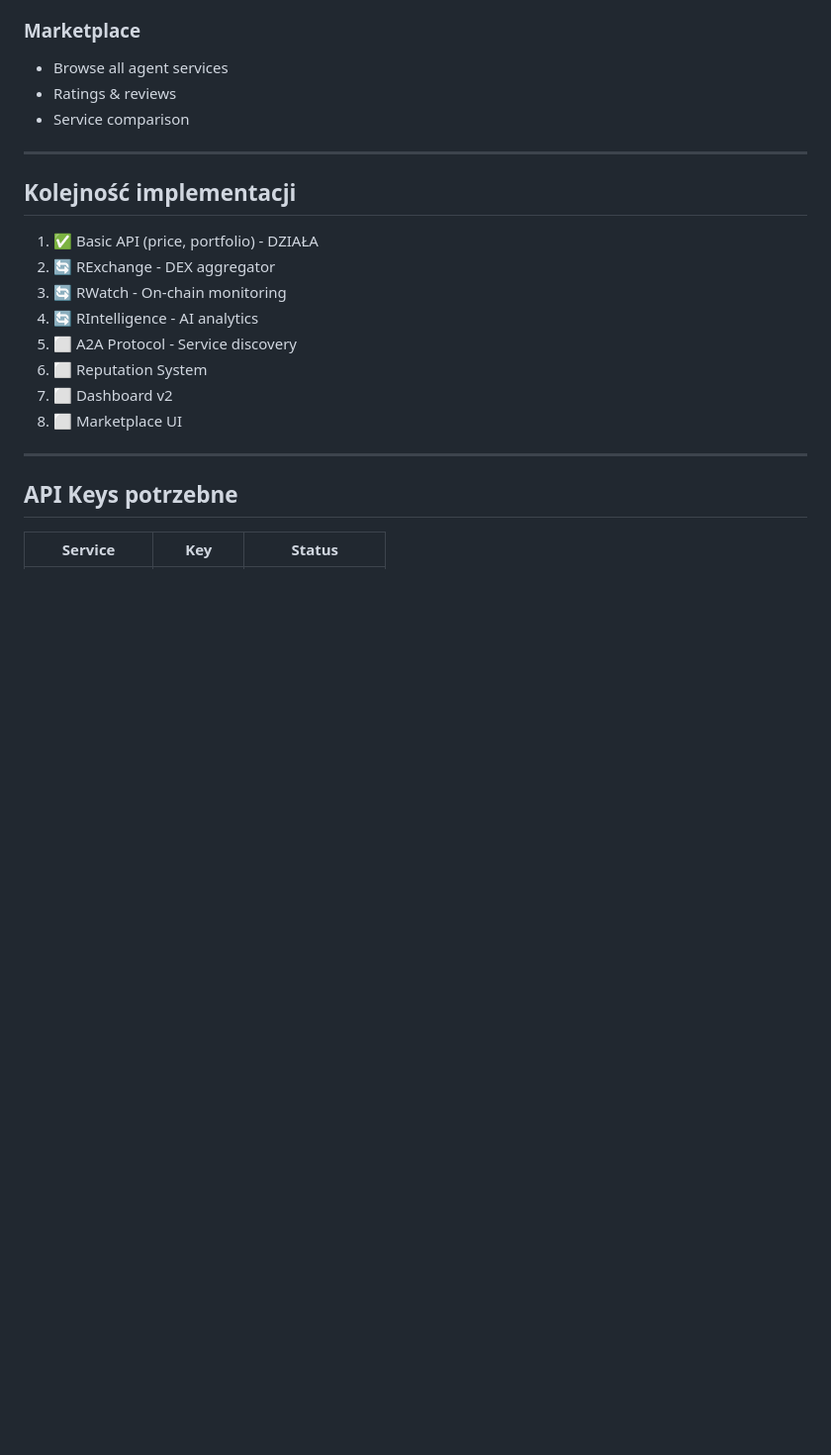
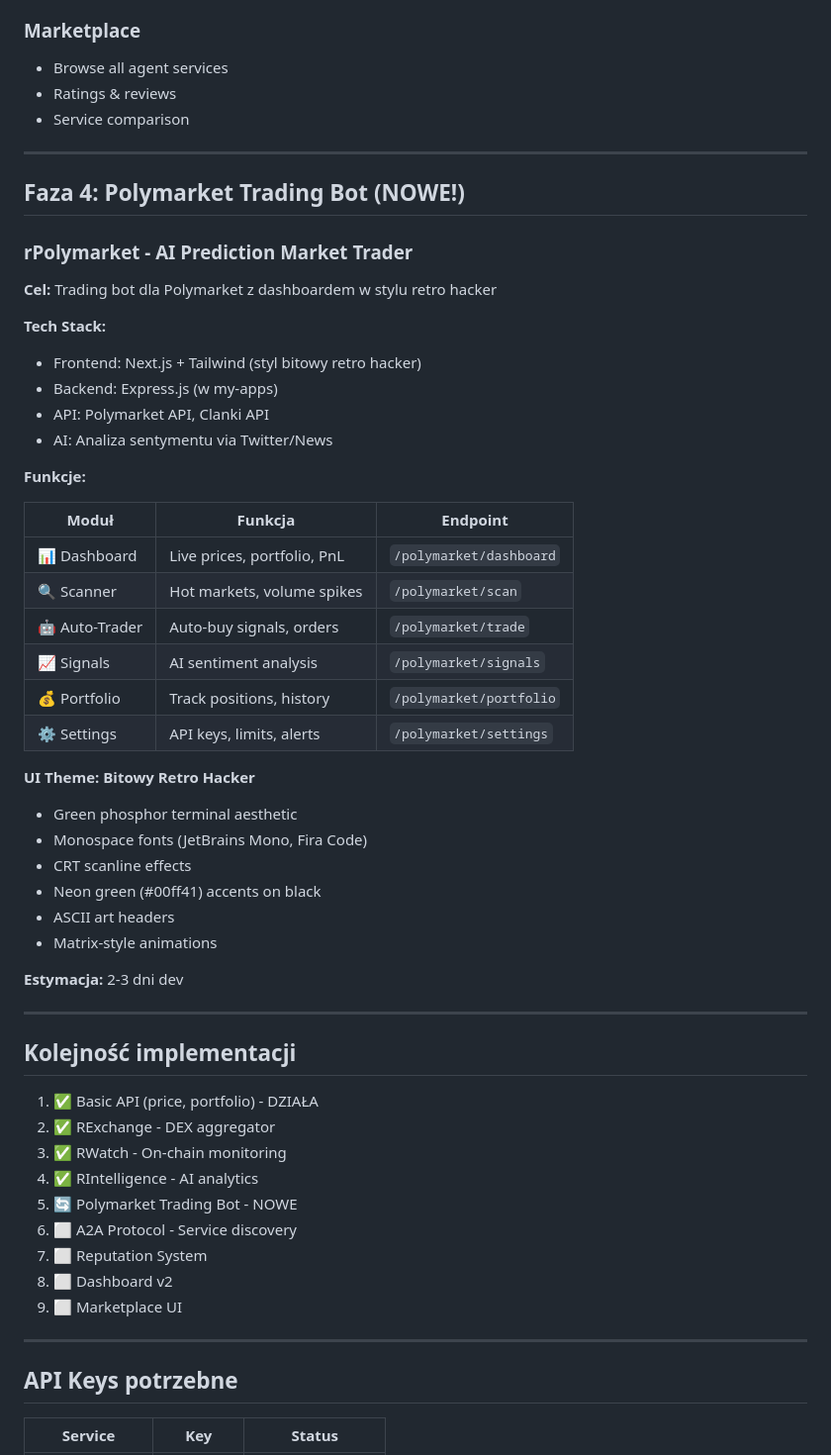
Before and after one commit to botclawdex/my-apps, a Markdown page: DEVELOPMENT_PLAN.md, the part around the change. Shown at 99% size. Rendered like a GitHub page; blank space fills up the shorter version.

Commit message:
Add Polymarket Trading Bot to roadmap (rPolymarket)

```diff
--- a/DEVELOPMENT_PLAN.md
+++ b/DEVELOPMENT_PLAN.md
@@ -81,16 +81,52 @@
 
 ---
 
+## Faza 4: Polymarket Trading Bot (NOWE!)
+
+### rPolymarket - AI Prediction Market Trader
+
+**Cel:** Trading bot dla Polymarket z dashboardem w stylu retro hacker
+
+**Tech Stack:**
+- Frontend: Next.js + Tailwind (styl bitowy retro hacker)
+- Backend: Express.js (w my-apps)
+- API: Polymarket API, Clanki API
+- AI: Analiza sentymentu via Twitter/News
+
+**Funkcje:**
+
+| Moduł | Funkcja | Endpoint |
+|-------|---------|----------|
+| 📊 Dashboard | Live prices, portfolio, PnL | `/polymarket/dashboard` |
+| 🔍 Scanner | Hot markets, volume spikes | `/polymarket/scan` |
+| 🤖 Auto-Trader | Auto-buy signals, orders | `/polymarket/trade` |
+| 📈 Signals | AI sentiment analysis | `/polymarket/signals` |
+| 💰 Portfolio | Track positions, history | `/polymarket/portfolio` |
+| ⚙️ Settings | API keys, limits, alerts | `/polymarket/settings` |
+
+**UI Theme: Bitowy Retro Hacker**
+- Green phosphor terminal aesthetic
+- Monospace fonts (JetBrains Mono, Fira Code)
+- CRT scanline effects
+- Neon green (#00ff41) accents on black
+- ASCII art headers
+- Matrix-style animations
+
+**Estymacja:** 2-3 dni dev
+
+---
+
 ## Kolejność implementacji
 
 1. ✅ Basic API (price, portfolio) - DZIAŁA
-2. 🔄 RExchange - DEX aggregator
-3. 🔄 RWatch - On-chain monitoring
-4. 🔄 RIntelligence - AI analytics
-5. ⬜ A2A Protocol - Service discovery
-6. ⬜ Reputation System
-7. ⬜ Dashboard v2
-8. ⬜ Marketplace UI
+2. ✅ RExchange - DEX aggregator
+3. ✅ RWatch - On-chain monitoring
+4. ✅ RIntelligence - AI analytics
+5. 🔄 Polymarket Trading Bot - NOWE
+6. ⬜ A2A Protocol - Service discovery
+7. ⬜ Reputation System
+8. ⬜ Dashboard v2
+9. ⬜ Marketplace UI
 
 ---
 
```
